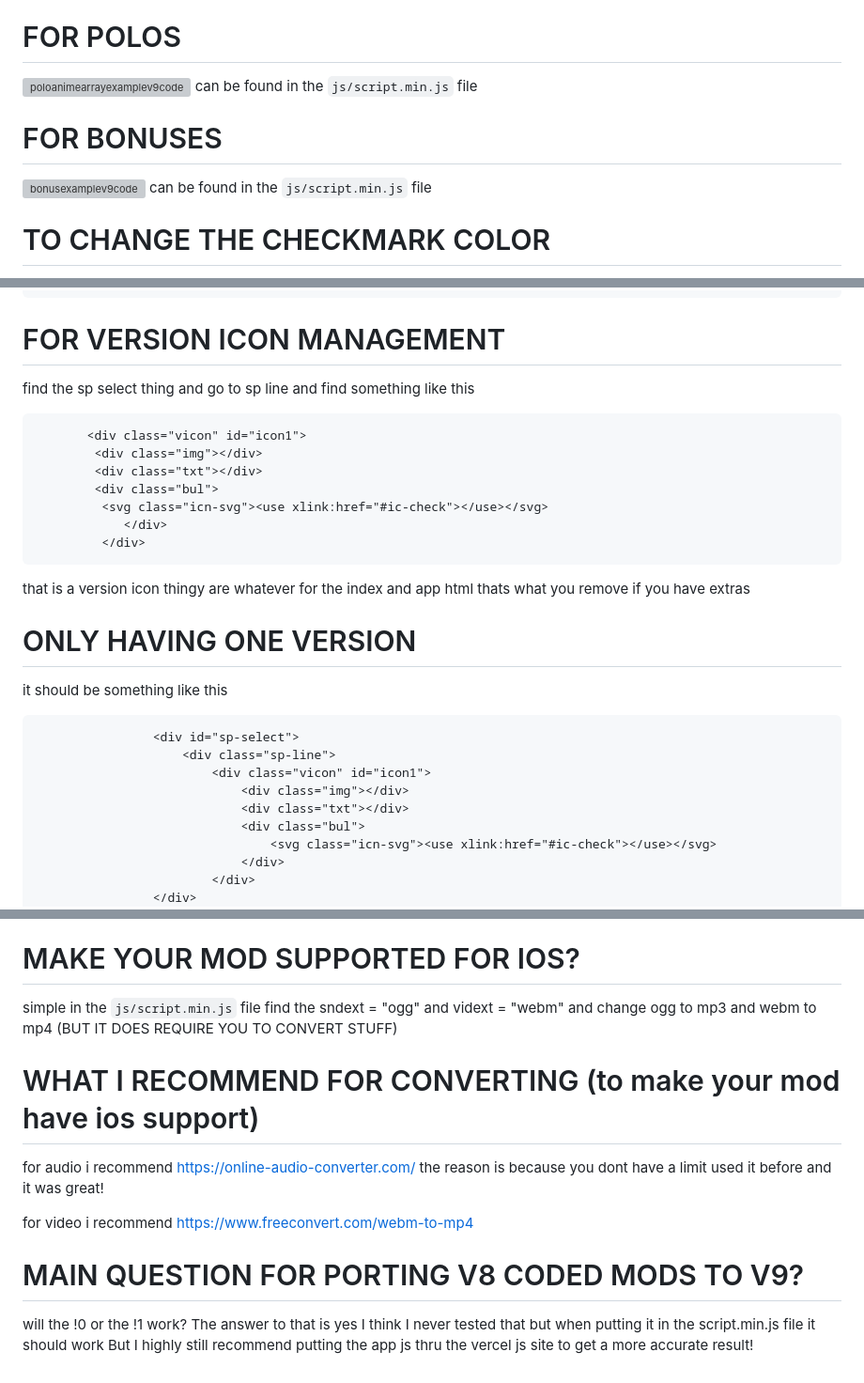
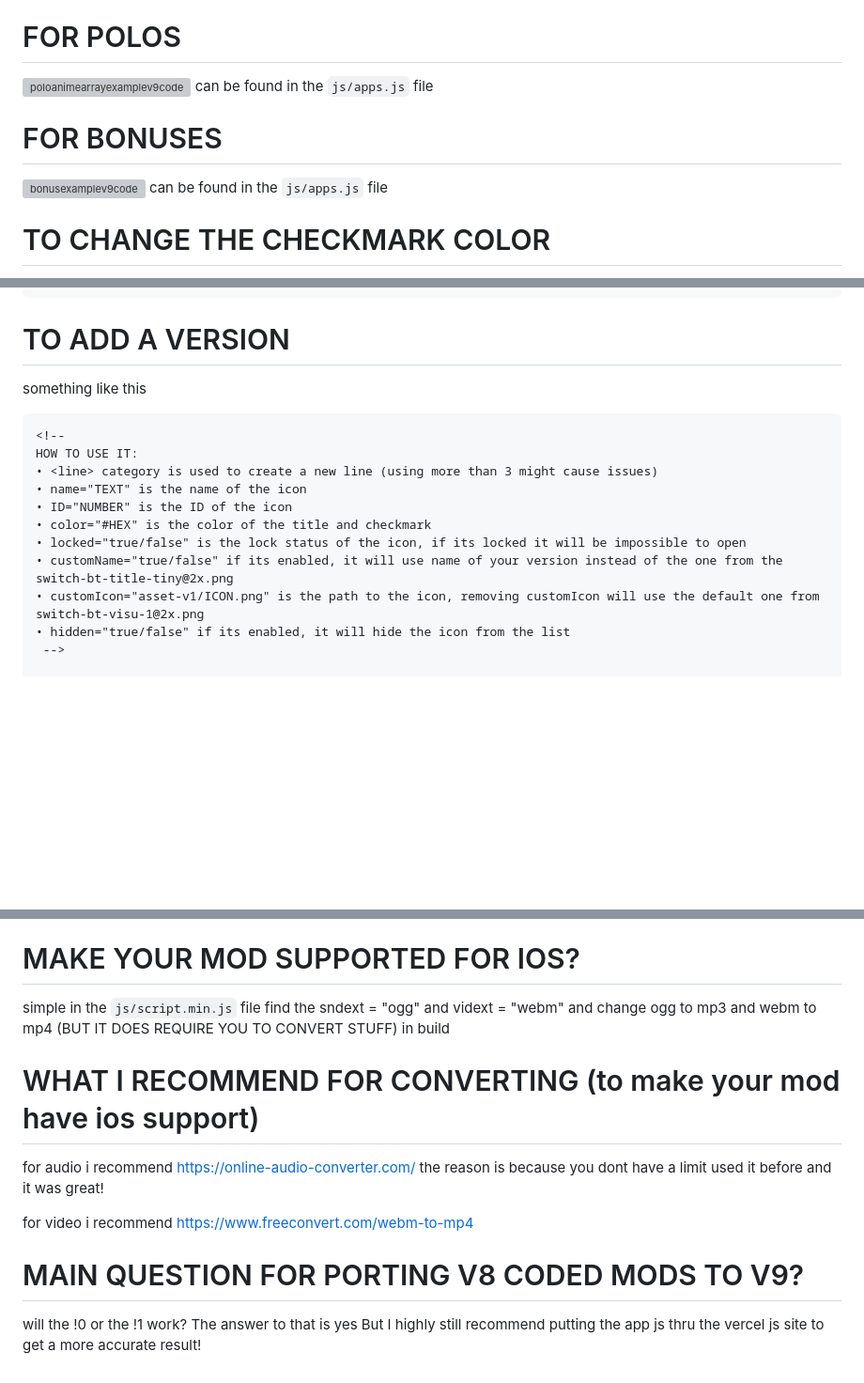
Before and after one commit to RizsimStudiosOfficial/Incredibox-V9CODE-REMBUILD-TEMPLATE-FIX, a Markdown page: README.md, 3 parts joined by grey strips. Shown: that part at 94% size. GitHub-like rendering; blank space fills up the shorter version; grey boxes are pictures that could not be loaded.

Commit message:
updated the shit to match rems new build

````diff
--- a/README.md
+++ b/README.md
@@ -14,11 +14,11 @@ use this site https://joalor64gh.github.io/LooptimeFinder/ its a wip but its a r
 
 # FOR POLOS
 ![poloanimearrayexamplev9code](https://github.com/user-attachments/assets/818364f3-4eed-4a7a-9e2f-e2afc274d139)
-can be found in the `js/script.min.js` file
+can be found in the `js/apps.js` file
 
 # FOR BONUSES
 ![bonusexamplev9code](https://github.com/user-attachments/assets/a67e339e-330e-42be-8501-bd2731867c5d)
-can be found in the `js/script.min.js` file
+can be found in the `js/apps.js` file
 
 
 
@@ -177,32 +177,18 @@ go under the line of 297 and press enter and add this under it for example (chan
 };
    ```
 
-# FOR VERSION ICON MANAGEMENT
-find the sp select thing and go to sp line and find something like this
-   ```
-          <div class="vicon" id="icon1">
-           <div class="img"></div>
-           <div class="txt"></div>
-           <div class="bul">
-            <svg class="icn-svg"><use xlink:href="#ic-check"></use></svg>
-               </div>
-            </div>
-  ```
+# TO ADD A VERSION
+something like this
+```
+<!--
+HOW TO USE IT:
+• <line> category is used to create a new line (using more than 3 might cause issues)
+• name="TEXT" is the name of the icon
+• ID="NUMBER" is the ID of the icon
+• color="#HEX" is the color of the title and checkmark
+• locked="true/false" is the lock status of the icon, if its locked it will be impossible to open
+• customName="true/false" if its enabled, it will use name of your version instead of the one from the switch-bt-title-tiny@2x.png
+• customIcon="asset-v1/ICON.png" is the path to the icon, removing customIcon will use the default one from switch-bt-visu-1@2x.png
+• hidden="true/false" if its enabled, it will hide the icon from the list
+ -->
 
-that is a version icon thingy are whatever for the index and app html thats what you remove if you have extras
-
-# ONLY HAVING ONE VERSION
-it should be something like this
-```
-                <div id="sp-select">
-                    <div class="sp-line">
-                        <div class="vicon" id="icon1">
-                            <div class="img"></div>
-                            <div class="txt"></div>
-                            <div class="bul">
-                                <svg class="icn-svg"><use xlink:href="#ic-check"></use></svg>
-                            </div>
-                        </div>
-                </div>
-```
-
@@ -231,7 +203,7 @@ make sure its in the sp select thing or it wont work
 its a example but just use a text editor like notepad++ or VS Code it will be helpful editing how version you want!
 
 # MAKE YOUR MOD SUPPORTED FOR IOS?
-simple in the `js/script.min.js` file find the sndext = "ogg" and vidext = "webm" and change ogg to mp3 and webm to mp4 (BUT IT DOES REQUIRE YOU TO CONVERT STUFF)
+simple in the `js/script.min.js` file find the sndext = "ogg" and vidext = "webm" and change ogg to mp3 and webm to mp4 (BUT IT DOES REQUIRE YOU TO CONVERT STUFF) in build
 
 # WHAT I RECOMMEND FOR CONVERTING (to make your mod have ios support)
 for audio i recommend https://online-audio-converter.com/ the reason is because you dont have a limit used it before and it was great!
@@ -241,5 +213,5 @@ for video i recommend https://www.freeconvert.com/webm-to-mp4
 
 # MAIN QUESTION FOR PORTING V8 CODED MODS TO V9?
 will the !0 or the !1 work?
-The answer to that is yes I think I never tested that but when putting it in the script.min.js file it should work
+The answer to that is yes
 But I highly still recommend putting the app js thru the vercel js site to get a more accurate result!
````
Also changed, not shown: other parts of README.md (+6 -20 lines).
